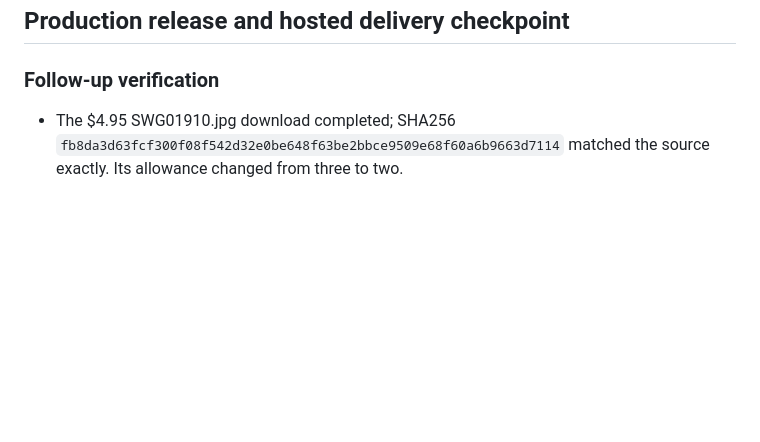
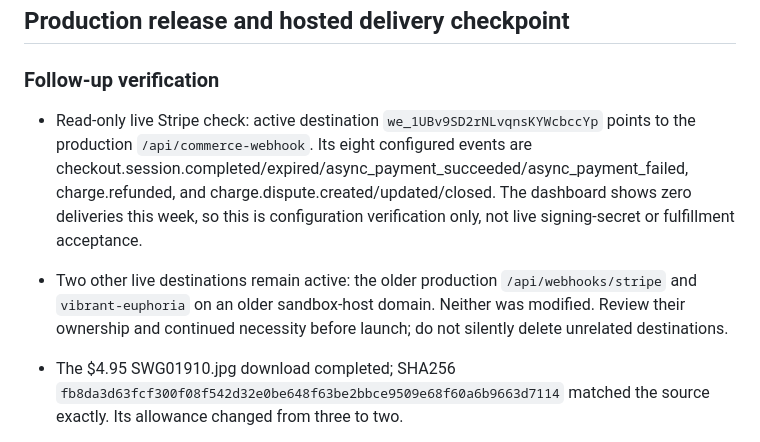
Before and after one commit to whittgoldsmithphoto/whitt-goldsmith-photography, a Markdown page: docs/ACCEPTANCE_2026_09_05_RECOVERY.md, the part around the change. Rendered like a GitHub page; blank space fills up the shorter version.

Commit message:
Record live webhook configuration and remaining acceptance gaps

```diff
--- a/docs/ACCEPTANCE_2026_09_05_RECOVERY.md
+++ b/docs/ACCEPTANCE_2026_09_05_RECOVERY.md
@@ -28,6 +28,9 @@
 ## Production release and hosted delivery checkpoint
 
 ### Follow-up verification
+
+- Read-only live Stripe check: active destination `we_1UBv9SD2rNLvqnsKYWcbccYp` points to the production `/api/commerce-webhook`. Its eight configured events are checkout.session.completed/expired/async_payment_succeeded/async_payment_failed, charge.refunded, and charge.dispute.created/updated/closed. The dashboard shows zero deliveries this week, so this is configuration verification only, not live signing-secret or fulfillment acceptance.
+- Two other live destinations remain active: the older production `/api/webhooks/stripe` and `vibrant-euphoria` on an older sandbox-host domain. Neither was modified. Review their ownership and continued necessity before launch; do not silently delete unrelated destinations.
 
 - The $4.95 SWG01910.jpg download completed; SHA256 `fb8da3d63fcf300f08f542d32e0be648f63be2bbce9509e68f60a6b9663d7114` matched the source exactly. Its allowance changed from three to two.
 - Refunded only that sandbox payment (`pi_3UCRUXDHsmsdTdeg0AS80tGx`) through Stripe. After the refund webhook, an attempt from the still-open, stale paid page returned **Download unavailable**. Refresh then showed **refunded** with no download control.
```
